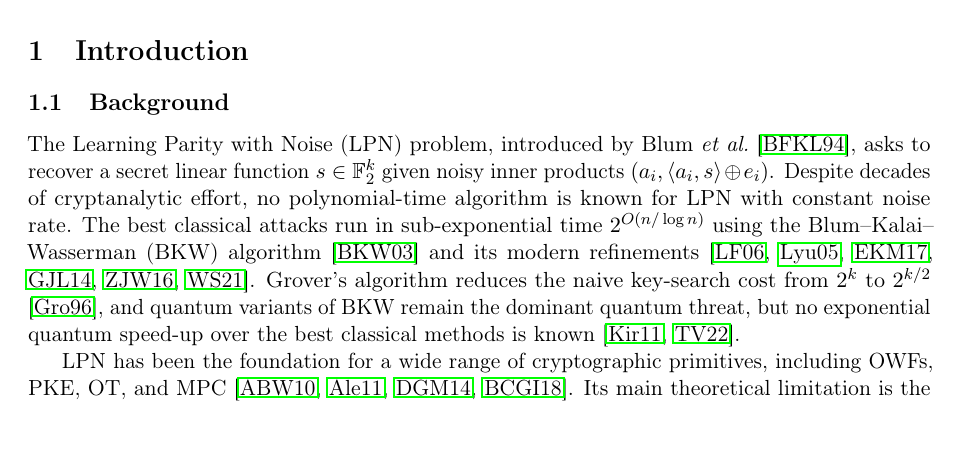
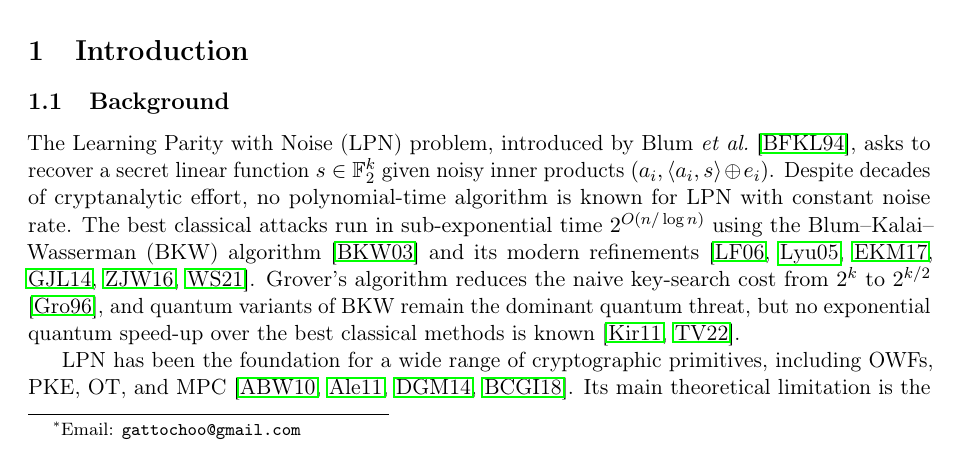
Before and after one commit to Gattochoo/lsn-pq, a LaTeX paper (paper/lsn-paper.tex): part of page 1 of 21, cut so that both start at the same text. Compiled offline with pdfLaTeX.

Commit message:
paper: add author email (gattochoo@gmail.com) via \thanks

```diff
--- a/paper/lsn-paper.tex
+++ b/paper/lsn-paper.tex
@@ -43,7 +43,7 @@
 \newcommand{\LSN}{\mathsf{LSN}}
 
 \title{The Lagrangian Subspace Noise Problem: \\ A New Framework for Post-Quantum Cryptography}
-\author{Kwanghoo Choo}
+\author{Kwanghoo Choo\thanks{Email: \texttt{gattochoo@gmail.com}}}
 \date{June 2026}
 
 \begin{document}
```
Also changed, not shown: paper/lsn-paper.pdf.
